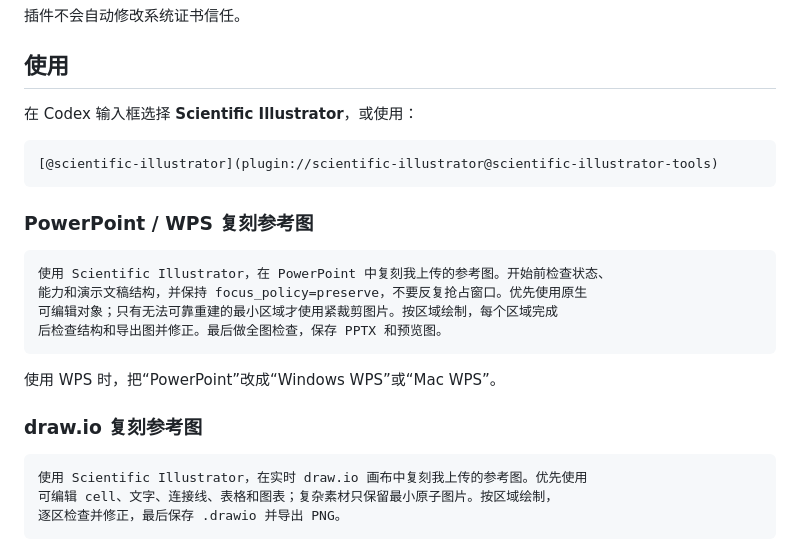
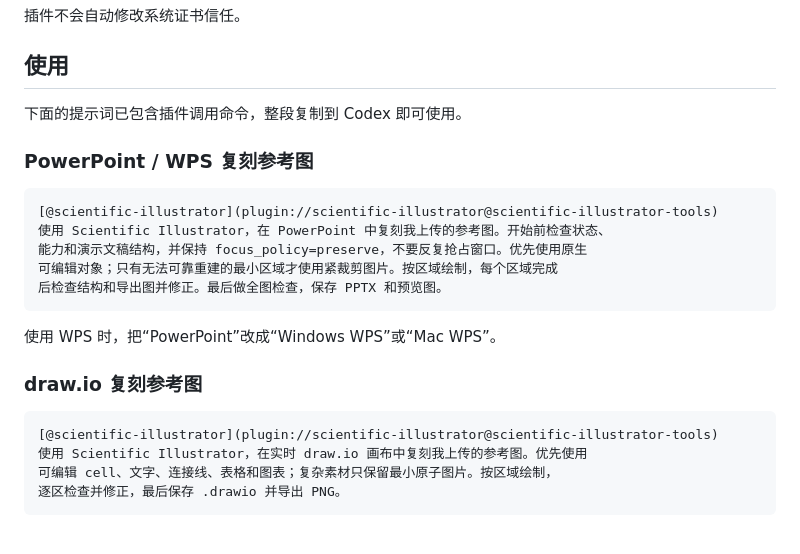
Before and after one commit to GenCurtis/scientific-illustrator, a Markdown page: README.md, the part around the change. Rendered like a GitHub page.

Commit message:
Include plugin command in usage prompts

````diff
--- a/README.md
+++ b/README.md
@@ -80,15 +80,12 @@ node plugins/scientific-illustrator/scripts/officejs-setup.mjs sideload
 
 ## 使用
 
-在 Codex 输入框选择 **Scientific Illustrator**，或使用：
-
-```text
-[@scientific-illustrator](plugin://scientific-illustrator@scientific-illustrator-tools)
-```
+下面的提示词已包含插件调用命令，整段复制到 Codex 即可使用。
 
 ### PowerPoint / WPS 复刻参考图
 
 ```text
+[@scientific-illustrator](plugin://scientific-illustrator@scientific-illustrator-tools)
 使用 Scientific Illustrator，在 PowerPoint 中复刻我上传的参考图。开始前检查状态、
 能力和演示文稿结构，并保持 focus_policy=preserve，不要反复抢占窗口。优先使用原生
 可编辑对象；只有无法可靠重建的最小区域才使用紧裁剪图片。按区域绘制，每个区域完成
@@ -100,6 +97,7 @@ node plugins/scientific-illustrator/scripts/officejs-setup.mjs sideload
 ### draw.io 复刻参考图
 
 ```text
+[@scientific-illustrator](plugin://scientific-illustrator@scientific-illustrator-tools)
 使用 Scientific Illustrator，在实时 draw.io 画布中复刻我上传的参考图。优先使用
 可编辑 cell、文字、连接线、表格和图表；复杂素材只保留最小原子图片。按区域绘制，
 逐区检查并修正，最后保存 .drawio 并导出 PNG。
````
